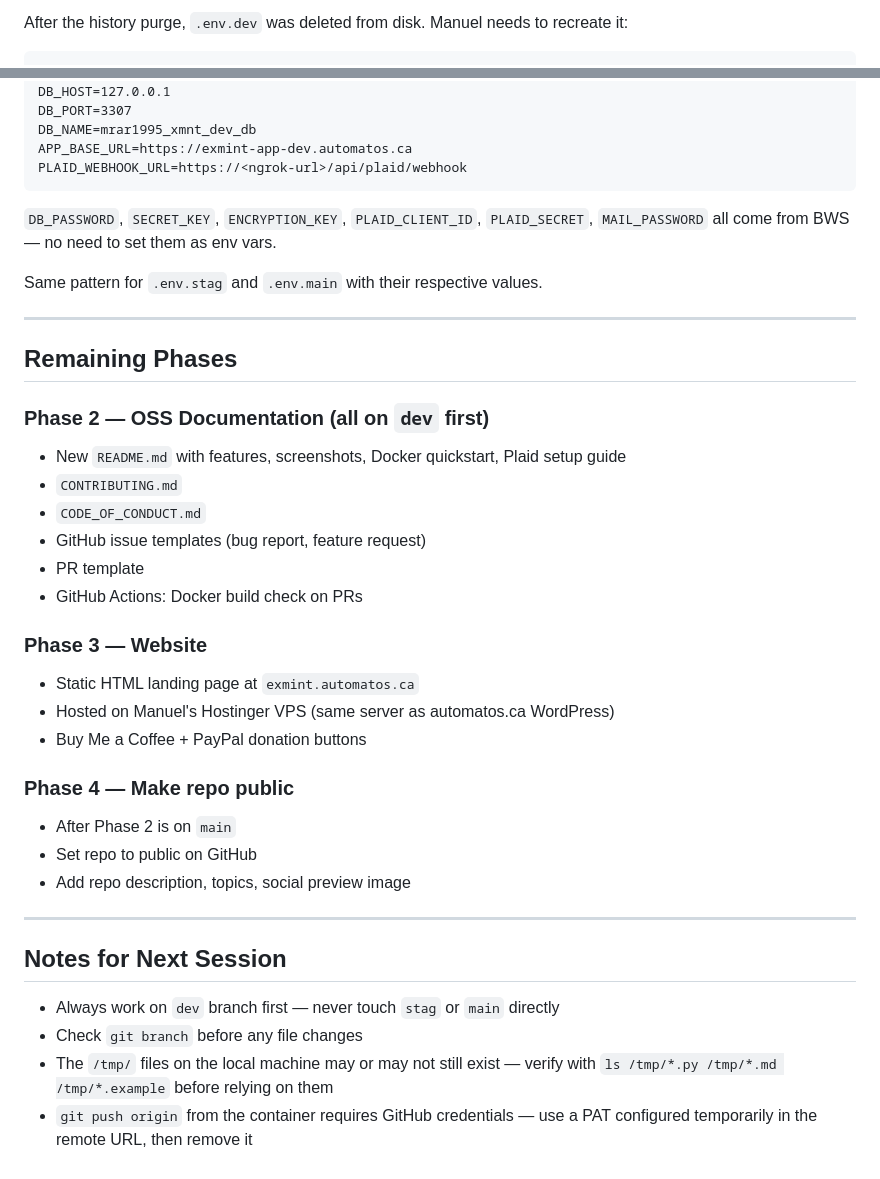
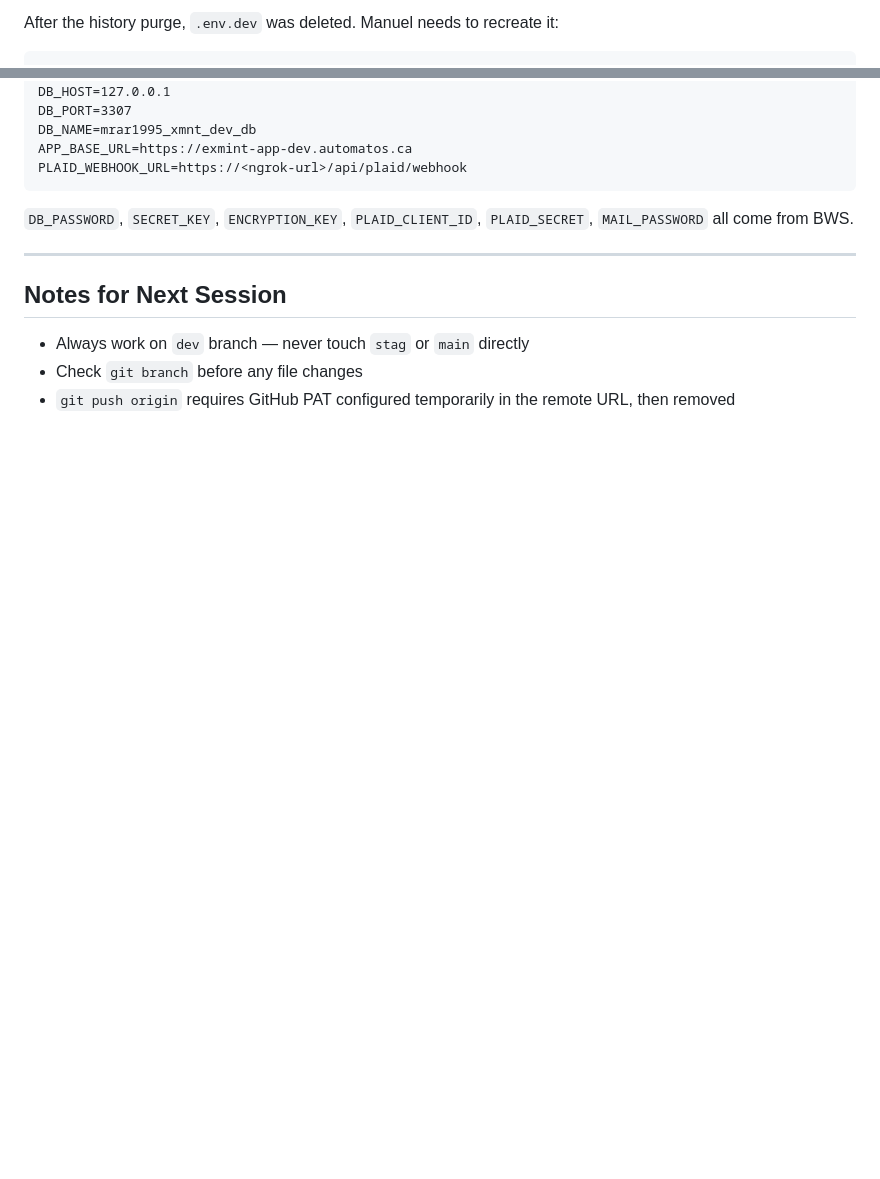
Before and after one commit to manuelravila/ExMint, a Markdown page: OSS_HANDOFF.md, 2 parts joined by grey strips. Drawn GitHub-style; blank space fills up the shorter version.

````diff
--- a/OSS_HANDOFF.md
+++ b/OSS_HANDOFF.md
@@ -80,5 +66,5 @@ git commit -m \"Phase 1: OSS-ready secrets, config, env example, scrubbed runboo
 
-After the history purge, `.env.dev` was deleted from disk. Manuel needs to recreate it:
+After the history purge, `.env.dev` was deleted. Manuel needs to recreate it:
 
 ```
 FLASK_ENV=dev
@@ -91,37 +77,12 @@ APP_BASE_URL=https://exmint-app-dev.automatos.ca
 PLAID_WEBHOOK_URL=https://<ngrok-url>/api/plaid/webhook
 ```
 
-`DB_PASSWORD`, `SECRET_KEY`, `ENCRYPTION_KEY`, `PLAID_CLIENT_ID`, `PLAID_SECRET`, `MAIL_PASSWORD` all come from BWS — no need to set them as env vars.
-
-Same pattern for `.env.stag` and `.env.main` with their respective values.
-
----
-
-## Remaining Phases
-
-### Phase 2 — OSS Documentation (all on `dev` first)
-- New `README.md` with features, screenshots, Docker quickstart, Plaid setup guide
-- `CONTRIBUTING.md`
-- `CODE_OF_CONDUCT.md`
-- GitHub issue templates (bug report, feature request)
-- PR template
-- GitHub Actions: Docker build check on PRs
-
-### Phase 3 — Website
-- Static HTML landing page at `exmint.automatos.ca`
-- Hosted on Manuel's Hostinger VPS (same server as automatos.ca WordPress)
-- Buy Me a Coffee + PayPal donation buttons
-
-### Phase 4 — Make repo public
-- After Phase 2 is on `main`
-- Set repo to public on GitHub
-- Add repo description, topics, social preview image
+`DB_PASSWORD`, `SECRET_KEY`, `ENCRYPTION_KEY`, `PLAID_CLIENT_ID`, `PLAID_SECRET`, `MAIL_PASSWORD` all come from BWS.
 
 ---
 
 ## Notes for Next Session
 
-- Always work on `dev` branch first — never touch `stag` or `main` directly
+- Always work on `dev` branch — never touch `stag` or `main` directly
 - Check `git branch` before any file changes
-- The `/tmp/` files on the local machine may or may not still exist — verify with `ls /tmp/*.py /tmp/*.md /tmp/*.example` before relying on them
-- `git push origin` from the container requires GitHub credentials — use a PAT configured temporarily in the remote URL, then remove it
+- `git push origin` requires GitHub PAT configured temporarily in the remote URL, then removed
````
Also changed, not shown: other parts of OSS_HANDOFF.md (+34 -48 lines).
